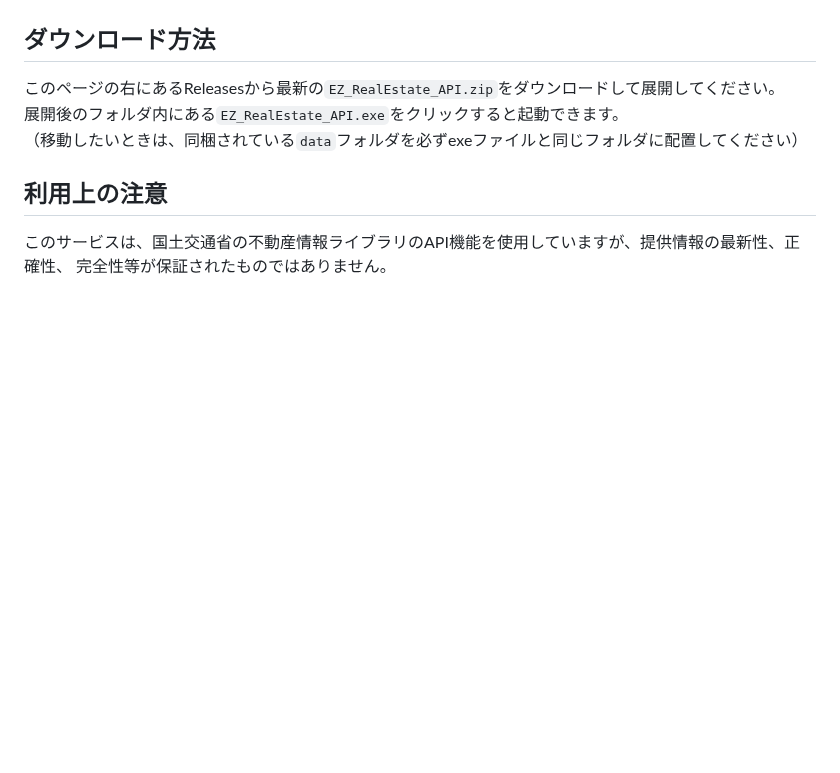
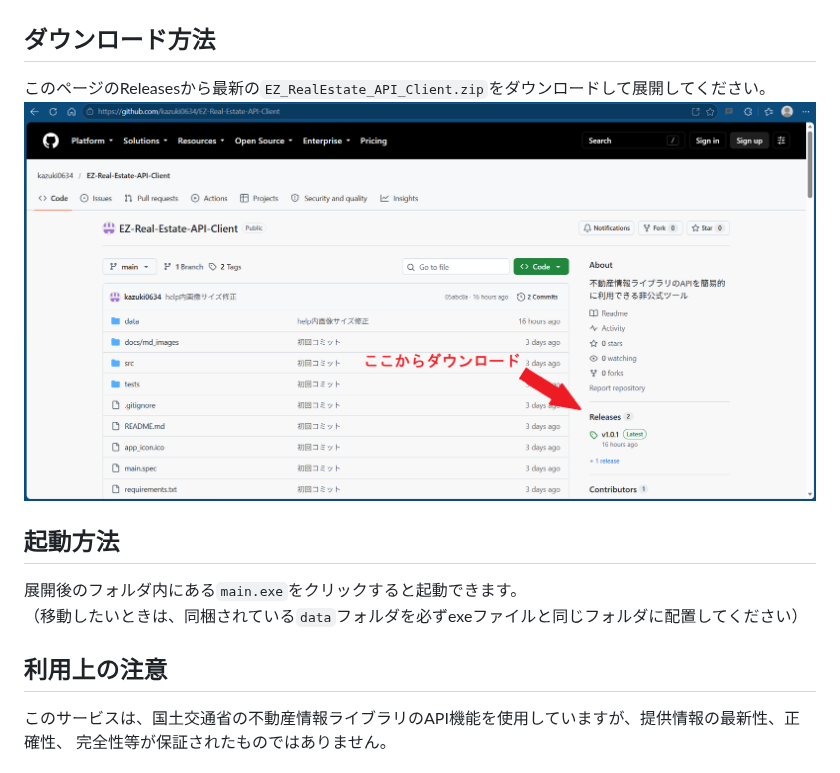
Before and after one commit to kazuki0634/EZ-Real-Estate-API-Client, a Markdown page: README.md, the part around the change. Drawn GitHub-style; pictures changed too: docs/md_images/image_6.png; blank space fills up the shorter version.

Commit message:
READMEのダウンロード場所の画像の更新

```diff
--- a/README.md
+++ b/README.md
@@ -29,8 +29,11 @@
 ![ダウンロード成功の画像](docs/md_images/image_5.png)
 
 ## ダウンロード方法
-このページの右にあるReleasesから最新の`EZ_RealEstate_API.zip`をダウンロードして展開してください。
-展開後のフォルダ内にある`EZ_RealEstate_API.exe`をクリックすると起動できます。
+このページのReleasesから最新の`EZ_RealEstate_API_Client.zip`をダウンロードして展開してください。
+![PC向けのReleasesの場所](docs/md_images/image_6.png)
+
+## 起動方法
+展開後のフォルダ内にある`main.exe`をクリックすると起動できます。
 （移動したいときは、同梱されている`data`フォルダを必ずexeファイルと同じフォルダに配置してください）
 
 ## 利用上の注意
```
Also changed, not shown: docs/md_images/image_7.png (deleted), 2 other files.
